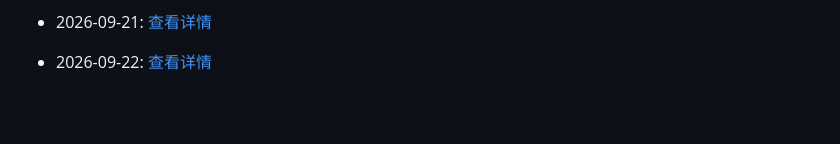
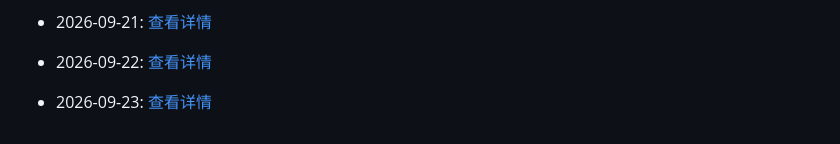
Before and after one commit to G3niusYukki/dailyclaw, a Markdown page: PROGRESS.md, the part around the change. Drawn GitHub-style; blank space fills up the shorter version.

Commit message:
🤖 Daily evolution: 2026-09-23

```diff
--- a/PROGRESS.md
+++ b/PROGRESS.md
@@ -453,3 +453,5 @@
 - 2026-09-21: [查看详情](evolution/2026/09/21.md)
 
 - 2026-09-22: [查看详情](evolution/2026/09/22.md)
+
+- 2026-09-23: [查看详情](evolution/2026/09/23.md)
```
Also changed, not shown: 1 other file.
